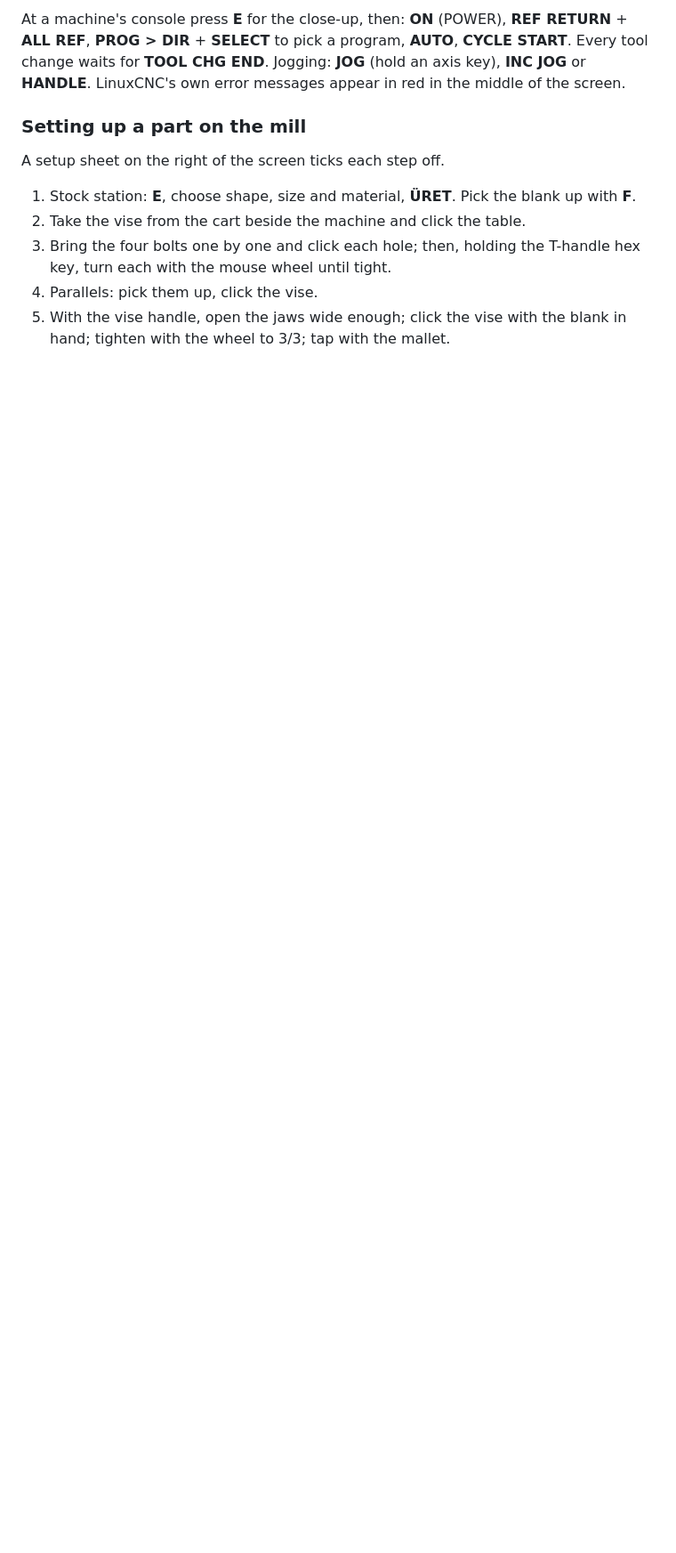
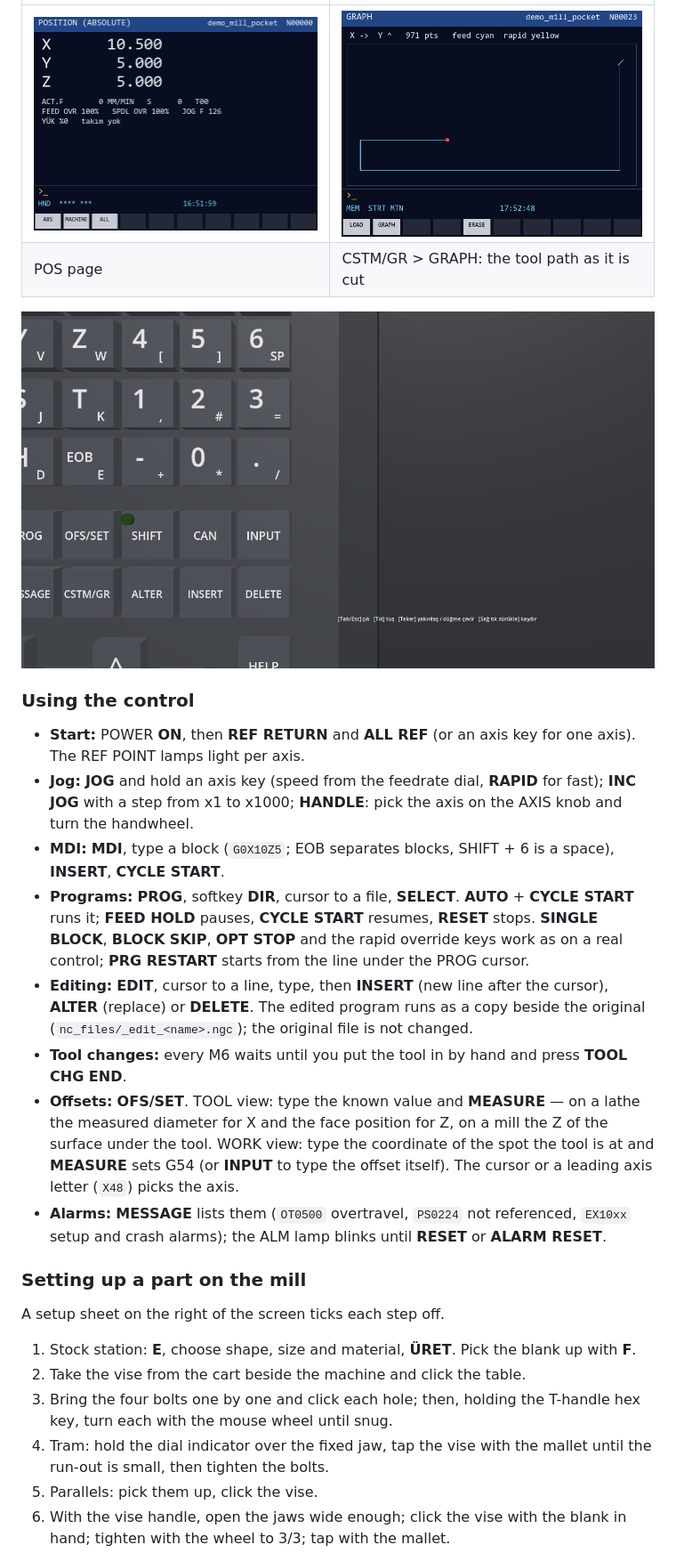
Before and after one commit to Gorkembukel/Linux-CNC-and-Godot-, a Markdown page: README.md, the part around one of its changes. Shown at 89% size. Rendered like a GitHub page; pictures changed too: docs/screenshots/console_closeup.png (added), docs/screenshots/console_screen_graph.png (added), docs/screenshots/console_screen_pos.png (added); blank space fills up the shorter version.

```diff
--- a/README.md
+++ b/README.md
@@ -100,9 +115,39 @@ CONNECTED.
 
-At a machine's console press **E** for the close-up, then: **ON** (POWER),
-**REF RETURN** + **ALL REF**, **PROG > DIR** + **SELECT** to pick a program,
-**AUTO**, **CYCLE START**. Every tool change waits for **TOOL CHG END**.
-Jogging: **JOG** (hold an axis key), **INC JOG** or **HANDLE**. LinuxCNC's own error messages
-appear in red in the middle of the screen.
+| | |
+|---|---|
+| ![Position page](docs/screenshots/console_screen_pos.png) | ![Graph page](docs/screenshots/console_screen_graph.png) |
+| POS page | CSTM/GR > GRAPH: the tool path as it is cut |
+
+![Console close-up](docs/screenshots/console_closeup.png)
+
+### Using the control
+
+- **Start:** POWER **ON**, then **REF RETURN** and **ALL REF** (or an axis key
+  for one axis). The REF POINT lamps light per axis.
+- **Jog:** **JOG** and hold an axis key (speed from the feedrate dial,
+  **RAPID** for fast); **INC JOG** with a step from x1 to x1000; **HANDLE**:
+  pick the axis on the AXIS knob and turn the handwheel.
+- **MDI:** **MDI**, type a block (`G0X10Z5`; EOB separates blocks, SHIFT + 6
+  is a space), **INSERT**, **CYCLE START**.
+- **Programs:** **PROG**, softkey **DIR**, cursor to a file, **SELECT**.
+  **AUTO** + **CYCLE START** runs it; **FEED HOLD** pauses, **CYCLE START**
+  resumes, **RESET** stops. **SINGLE BLOCK**, **BLOCK SKIP**, **OPT STOP** and
+  the rapid override keys work as on a real control; **PRG RESTART** starts
+  from the line under the PROG cursor.
+- **Editing:** **EDIT**, cursor to a line, type, then **INSERT** (new line
+  after the cursor), **ALTER** (replace) or **DELETE**. The edited program
+  runs as a copy beside the original (`nc_files/_edit_<name>.ngc`); the
+  original file is not changed.
+- **Tool changes:** every M6 waits until you put the tool in by hand and press
+  **TOOL CHG END**.
+- **Offsets:** **OFS/SET**. TOOL view: type the known value and **MEASURE** —
+  on a lathe the measured diameter for X and the face position for Z, on a
+  mill the Z of the surface under the tool. WORK view: type the coordinate of
+  the spot the tool is at and **MEASURE** sets G54 (or **INPUT** to type the
+  offset itself). The cursor or a leading axis letter (`X48`) picks the axis.
+- **Alarms:** **MESSAGE** lists them (`OT0500` overtravel, `PS0224` not
+  referenced, `EX10xx` setup and crash alarms); the ALM lamp blinks until
+  **RESET** or **ALARM RESET**.
 
 ### Setting up a part on the mill
 
@@ -112,7 +157,9 @@ A setup sheet on the right of the screen ticks each step off.
    blank up with **F**.
 2. Take the vise from the cart beside the machine and click the table.
 3. Bring the four bolts one by one and click each hole; then, holding the
-   T-handle hex key, turn each with the mouse wheel until tight.
-4. Parallels: pick them up, click the vise.
-5. With the vise handle, open the jaws wide enough; click the vise with the
+   T-handle hex key, turn each with the mouse wheel until snug.
+4. Tram: hold the dial indicator over the fixed jaw, tap the vise with the
+   mallet until the run-out is small, then tighten the bolts.
+5. Parallels: pick them up, click the vise.
+6. With the vise handle, open the jaws wide enough; click the vise with the
    blank in hand; tighten with the wheel to 3/3; tap with the mallet.
```
Also changed, not shown: other parts of README.md (+81 -56 lines), docs/screenshots/README.md (+3 -1 lines), docs/screenshots/console_panel.png (added).
